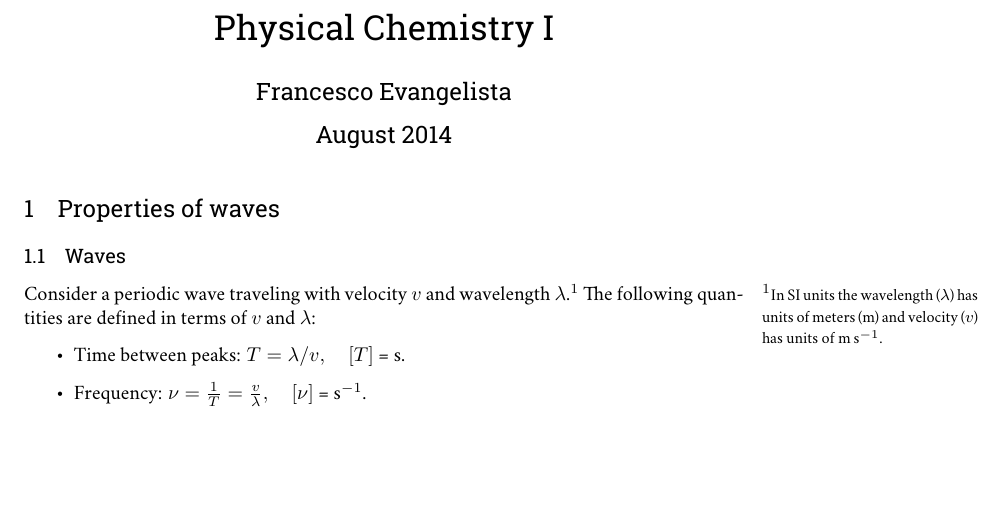
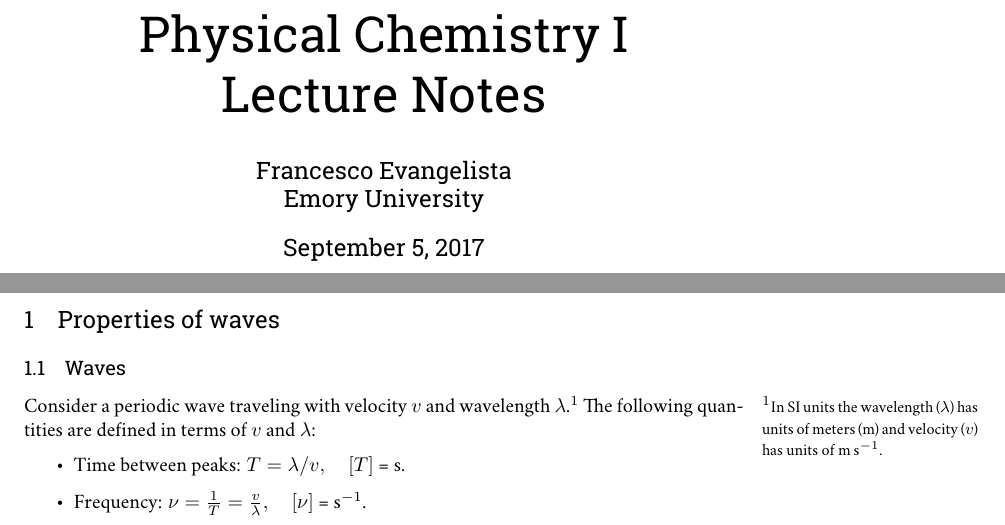
Before and after one commit to fevangelista/CHEM331-PhysicalChemistryI, a LaTeX document (Main/chem331-notes.tex): part of page 1 of 9 before the commit and two parts of pages 1 and 2 of 11 after it, the two joined at a grey line, cut so that both start at the same text, the shorter picture padded with empty space. Compiled offline with XeLaTeX; a missing font is replaced by an installed copy or a similar font.

Commit message:
Updated main notes.

```diff
--- a/Main/chem331-notes.tex
+++ b/Main/chem331-notes.tex
@@ -6,12 +6,11 @@
 
 \documentclass{../Main/lecturenotes}
 \usepackage{subfiles}
-%\newcommand{\onlyinsubfile}[1]{#1}
-%\newcommand{\notinsubfile}[1]{}
 
-\title{Lecture Notes \\ Physical Chemistry I}
-\author{Francesco Evangelista}
-\date{August 2014}
+\title{\Huge  Physical Chemistry I \\ Lecture Notes}
+\author{Francesco Evangelista \\ Emory University}
+\date{\today}
 
 \begin{document}
+
 \maketitle
```
Also changed, not shown: Main/chem331-notes.tex (9 more changed lines).
